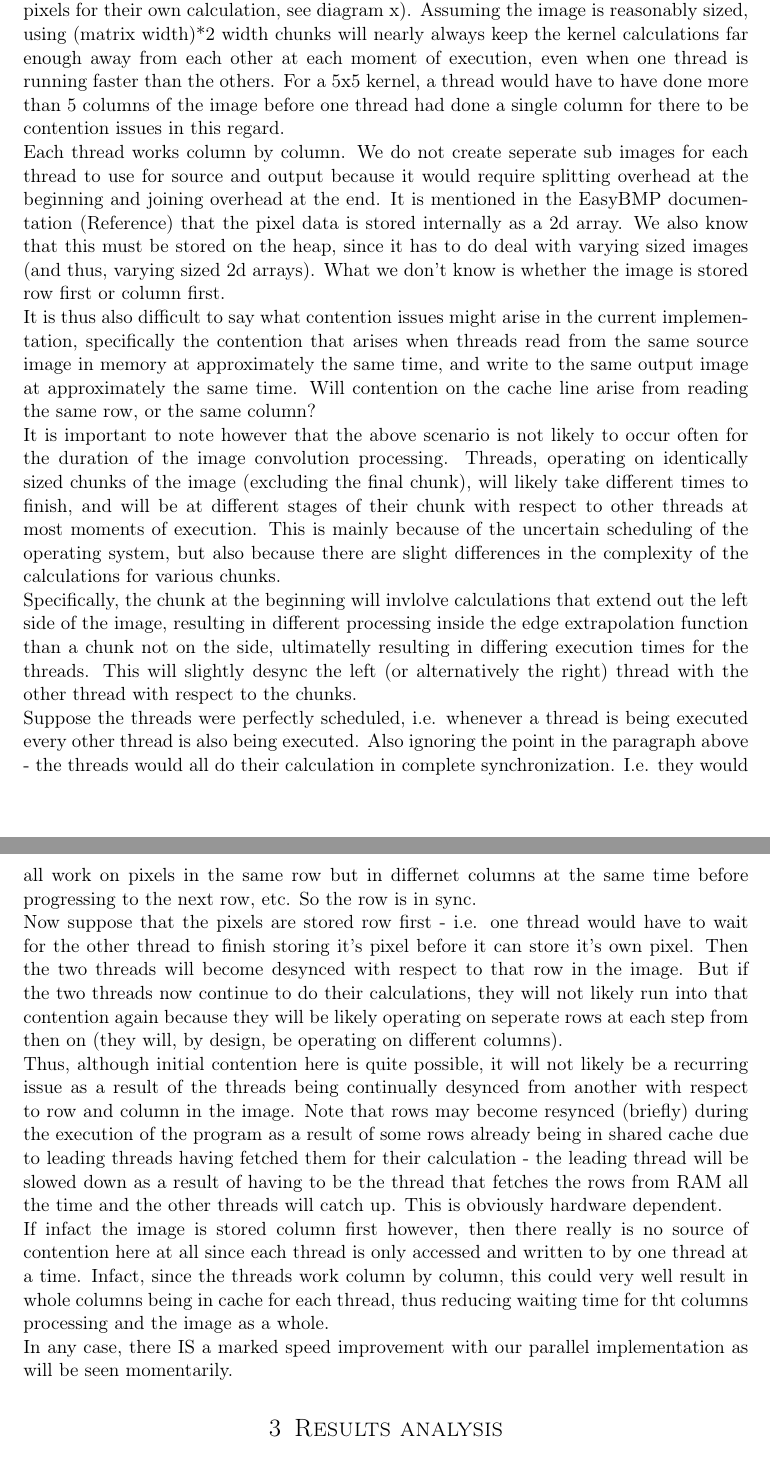
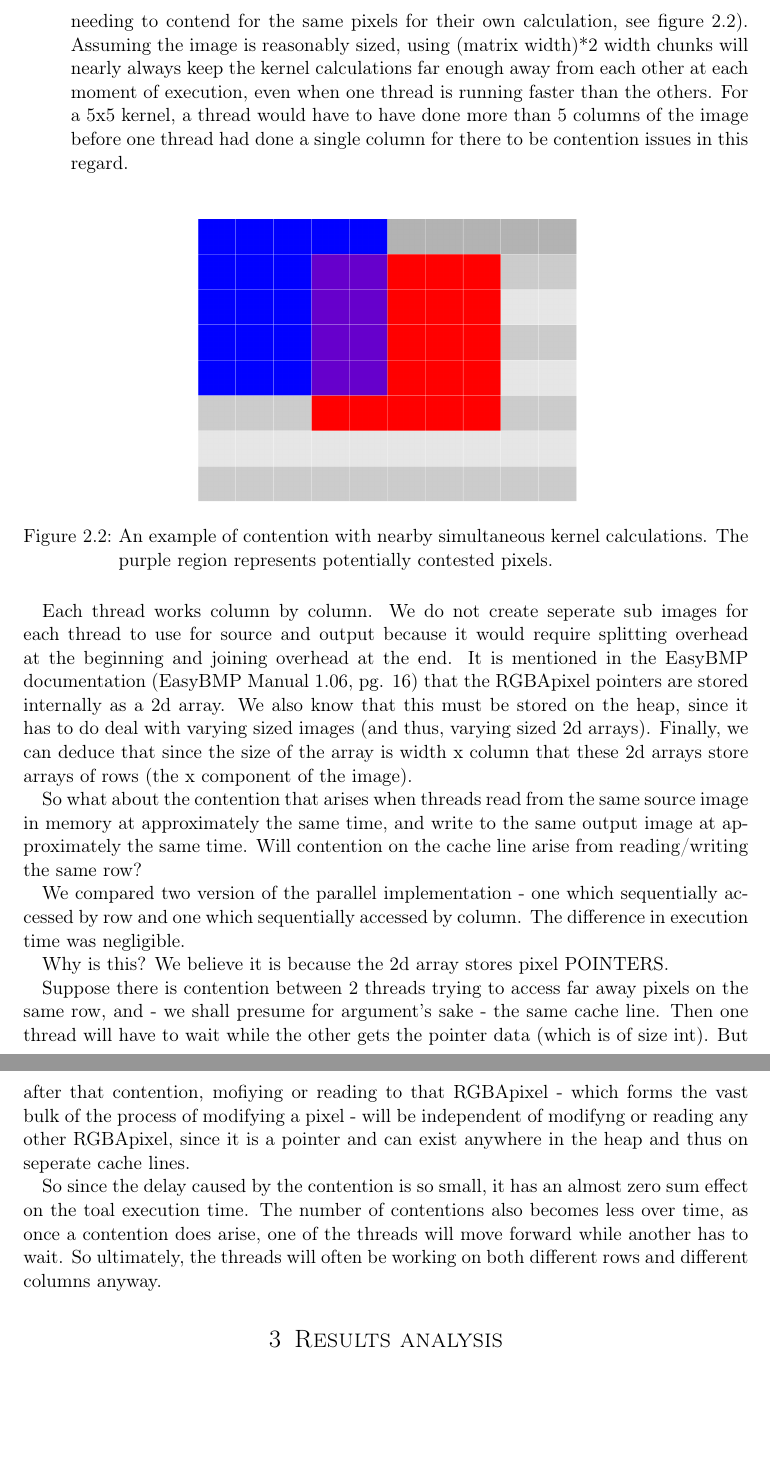
Before and after one commit to nivekranjith/Clarity, a LaTeX document (report.tex): two parts of pages 2 and 3 of 3 before the commit and two parts of pages 3 and 4 of 4 after it, joined at a grey line, cut at the place of the change, the shorter picture padded with empty space. Compiled offline with pdfLaTeX.

Commit message:
Modified my section a bit. Included figures.

```diff
--- a/report.tex
+++ b/report.tex
@@ -24,7 +24,10 @@
 \usepackage[english]{babel} % English language/hyphenation
 \usepackage{amsmath,amsfonts,amsthm} % Math packages
 \usepackage{graphicx}
-\graphicspath{ {images/} }
+\usepackage{float}
+%\usepackage{cite}
+%\usepackage[backend=bibtex]{biblatex}
+\graphicspath{ {} }
 \usepackage{lipsum} % Used for inserting dummy 'Lorem ipsum' text into the template
 
 \usepackage{sectsty} % Allows customizing section commands
@@ -44,7 +47,7 @@
 \numberwithin{figure}{section} % Number figures within sections (i.e. 1.1, 1.2, 2.1, 2.2 instead of 1, 2, 3, 4)
 \numberwithin{table}{section} % Number tables within sections (i.e. 1.1, 1.2, 2.1, 2.2 instead of 1, 2, 3, 4)
 
-\setlength\parindent{0pt} % Removes all indentation from paragraphs - comment this line for an assignment with lots of text
+%\setlength\parindent{0pt} % Removes all indentation from paragraphs - comment this line for an assignment with lots of text
 
 %----------------------------------------------------------------------------------------
 %	TITLE SECTION
@@ -92,3 +95,2 @@ This is achieved by use of an omp for loop structure. Each iteration of the oute
-- We want the dimensions of the chunks to minimize potential contention between threads, specifically when we are calculating the kernel for two seperate pixels which are in kernel dimension range (this would result in both the kernel calculations needing to contend for the same pixels for their own calculation, see diagram x). Assuming the image is reasonably sized, using (matrix width)*2 width chunks will nearly always keep the kernel calculations far enough away from each other at each moment of execution, even when one thread is running faster than the others. For a 5x5 kernel, a thread would have to have done more than 5 columns of the image before one thread had done a single column for there to be contention issues in this regard.
+This is achieved by use of an omp for loop structure. We use dynamic scheduling to accomodate for potential differences in complexity in regions of the image. Each iteration of the outer for loop calculates the kernel for a (image height)x([matrix width]x2) sized chunk of the image (See figure \ref{chunks}) (Note that the final chunk is truncated to fit with the width of the image).  There are a few reasons for this choice of task decomposition:
 
-Each thread works column by column. We do not create seperate sub images for each thread to use for source and output because it would require splitting overhead at the beginning and joining overhead at the end. It is mentioned in the EasyBMP documentation (Reference) that the pixel data is stored internally as a 2d array. We also know that this must be stored on the heap, since it has to do deal with varying sized images (and thus, varying sized 2d arrays). What we don't know is whether the image is stored row first or column first.
@@ -95,19 +103,28 @@ Each thread works column by column. We do not create seperate sub images for eac
 
-It is thus also difficult to say what contention issues might arise in the current implementation, specifically the contention that arises when threads read from the same source image in memory at approximately the same time, and write to the same output image at approximately the same time. Will contention on the cache line arise from reading the same row, or the same column?
+\begin{itemize}
+\item We want to to keep the number of chunks for threads to process low so as to reduce unproductive inter-thread communication time, but we also want there to be enough chunks so that threads that execute their chunks quickly can still have something useful to do while waiting for other threads.
+\item We want the dimensions of the chunks to minimize potential contention between threads, specifically when we are calculating the kernel for two seperate pixels which are in kernel dimension range (this would result in both the kernel calculations needing to contend for the same pixels for their own calculation, see figure \ref{kernels}). Assuming the image is reasonably sized, using (matrix width)*2 width chunks will nearly always keep the kernel calculations far enough away from each other at each moment of execution, even when one thread is running faster than the others. For a 5x5 kernel, a thread would have to have done more than 5 columns of the image before one thread had done a single column for there to be contention issues in this regard.
+\end{itemize}
 
-It is important to note however that the above scenario is not likely to occur often for the duration of the image convolution processing. Threads, operating on identically sized chunks of the image (excluding the final chunk), will likely take different times to finish, and will be at different stages of their chunk with respect to other threads at most moments of execution. This is mainly because of the uncertain scheduling of the operating system, but also because there are slight differences in the complexity of the calculations for various chunks.
 
-Specifically, the chunk at the beginning will invlolve calculations that extend out the left side of the image, resulting in different processing inside the edge extrapolation function than a chunk not on the side, ultimatelly resulting in differing execution times for the threads. This will slightly desync the left (or alternatively the right) thread with the other thread with respect to the chunks.
+\begin{figure}[H]
+	\centering
+	\includegraphics[scale=0.2]{"Kernels"}
+	\caption{An example of contention with nearby simultaneous kernel calculations. The purple region represents potentially contested pixels.}
+        \label{kernels}
+\end{figure}
 
-Suppose the threads were perfectly scheduled, i.e. whenever a thread is being executed every other thread is also being executed. Also ignoring the point in the paragraph above - the threads would all do their calculation in complete synchronization. I.e. they would all work on pixels in the same row but in differnet columns at the same time before progressing to the next row, etc. So the row is in sync.
+Each thread works column by column. We do not create seperate sub images for each thread to use for source and output because it would require splitting overhead at the beginning and joining overhead at the end. It is mentioned in the EasyBMP documentation (EasyBMP Manual 1.06, pg. 16) that the RGBApixel pointers are stored internally as a 2d array. We also know that this must be stored on the heap, since it has to do deal with varying sized images (and thus, varying sized 2d arrays). Finally, we can deduce that since the size of the array is width x column that these 2d arrays store arrays of rows (the x component of the image).
 
-Now suppose that the pixels are stored row first - i.e. one thread would have to wait for the other thread to finish storing it's pixel before it can store it's own pixel. Then the two threads will become desynced with respect to that row in the image. But if the two threads now continue to do their calculations, they will not likely run into that contention again because they will be likely operating on seperate rows at each step from then on (they will, by design, be operating on different columns).
+So what about the contention that arises when threads read from the same source image in memory at approximately the same time, and write to the same output image at approximately the same time. Will contention on the cache line arise from reading/writing the same row?
 
-Thus, although initial contention here is quite possible, it will not likely be a recurring issue as a result of the threads being continually desynced from another with respect to row and column in the image. Note that rows may become resynced (briefly) during the execution of the program as a result of some rows already being in shared cache due to leading threads having fetched them for their calculation - the leading thread will be slowed down as a result of having to be the thread that fetches the rows from RAM all the time and the other threads will catch up. This is obviously hardware dependent.
+We compared two version of the parallel implementation - one which sequentially accessed by row and one which sequentially accessed by column. The difference in execution time was negligible.
 
-If infact the image is stored column first however, then there really is no source of contention here at all since each thread is only accessed and written to by one thread at a time. Infact, since the threads work column by column, this could very well result in whole columns being in cache for each thread, thus reducing waiting time for tht columns processing and the image as a whole.
+Why is this? We believe it is because the 2d array stores pixel POINTERS.
 
-In any case, there IS a marked speed improvement with our parallel implementation as will be seen momentarily.
+Suppose there is contention between 2 threads trying to access far away pixels on the same row, and - we shall presume for argument's sake - the same cache line. Then one thread will have to wait while the other gets the pointer data (which is of size int). But after that contention, mofiying or reading to that RGBApixel - which forms the vast bulk of the process of modifying a pixel - will be independent of modifyng or reading any other RGBApixel, since it is a pointer and can exist anywhere in the heap and thus on seperate cache lines.
+
+So since the delay caused by the contention is so small, it has an almost zero sum effect on the toal execution time. The number of contentions also becomes less over time, as once a contention does arise, one of the threads will move forward while another has to wait. So ultimately, the threads will often be working on both different rows and different columns anyway.
 \section{Results analysis}
 
 \section{Conclusion}
```
Also changed, not shown: references.bib (added, +7 -0 lines), Chunks.png (added), EasyBMP_UserManual.pdf (added), Kernels.png (added), report.tex (24 more changed lines).
